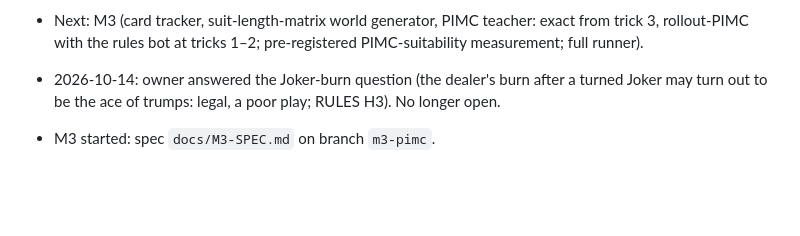
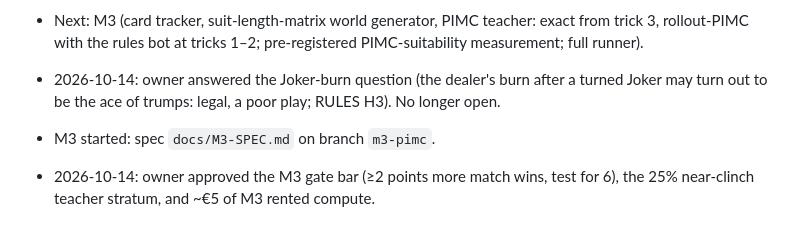
Before and after one commit to Guillaumeds/41Bots, a Markdown page: docs/STATUS.md, the part around the change. Rendered like a GitHub page; blank space fills up the shorter version.

Commit message:
STATUS: owner approved M3 gate bar, near-clinch share and budget
Co-Authored-By: Claude Opus 5.5 <noreply@anthropic.com>
Claude-Session: https://claude.ai/code/session_014kyEEPqu1eRtJeK2z8WUQN

```diff
--- a/docs/STATUS.md
+++ b/docs/STATUS.md
@@ -99,3 +99,4 @@ M1 adds the table manager, the arena (14-way duplicate block, generalised SPRT,
 
 - 2026-10-14: owner answered the Joker-burn question (the dealer's burn after a turned Joker may turn out to be the ace of trumps: legal, a poor play; RULES H3). No longer open.
 - M3 started: spec `docs/M3-SPEC.md` on branch `m3-pimc`.
+- 2026-10-14: owner approved the M3 gate bar (≥2 points more match wins, test for 6), the 25% near-clinch teacher stratum, and ~€5 of M3 rented compute.
```
